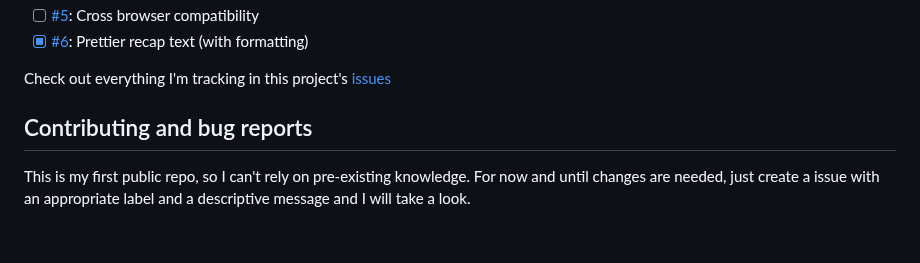
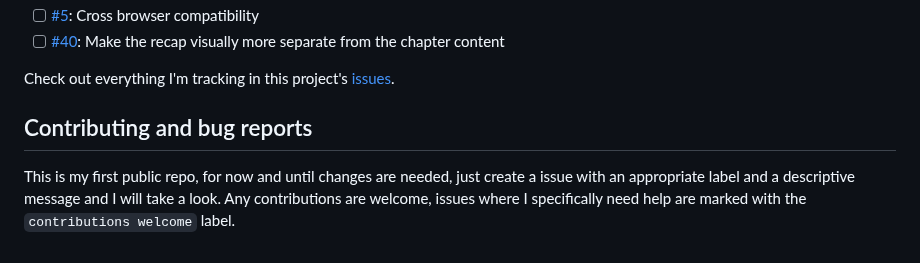
Before and after one commit to Seismix/royalrefresh, a Markdown page: README.md, the part around one of its changes. GitHub-like rendering.

```diff
--- a/README.md
+++ b/README.md
@@ -36,9 +46,10 @@ a new issue to describe it/contribute and I will consider it. Here's a few examp
 - [ ] [#5](https://github.com/Seismix/royalrecap/issues/5): Cross browser compatibility
-- [x] [#6](https://github.com/Seismix/royalrecap/issues/6): Prettier recap text (with formatting)
+- [ ] [#40](https://github.com/Seismix/royalrecap/issues/40): Make the recap visually more separate from the chapter content
 
-Check out everything I'm tracking in this project's [issues](https://github.com/Seismix/royalrecap/issues/)
+Check out everything I'm tracking in this project's [issues](https://github.com/Seismix/royalrecap/issues/).
 
 ## Contributing and bug reports
 
-This is my first public repo, so I can't rely on pre-existing knowledge. For now and until changes are needed, just create
-a issue with an appropriate label and a descriptive message and I will take a look.
+This is my first public repo, for now and until changes are needed, just create a issue with an appropriate label and a
+descriptive message and I will take a look. Any contributions are welcome, issues where I specifically need help are
+marked with the `contributions welcome` label.
```
Also changed, not shown: other parts of README.md (+19 -9 lines), docs/advanced_settings.png (added), docs/basic_settings.png (added).
